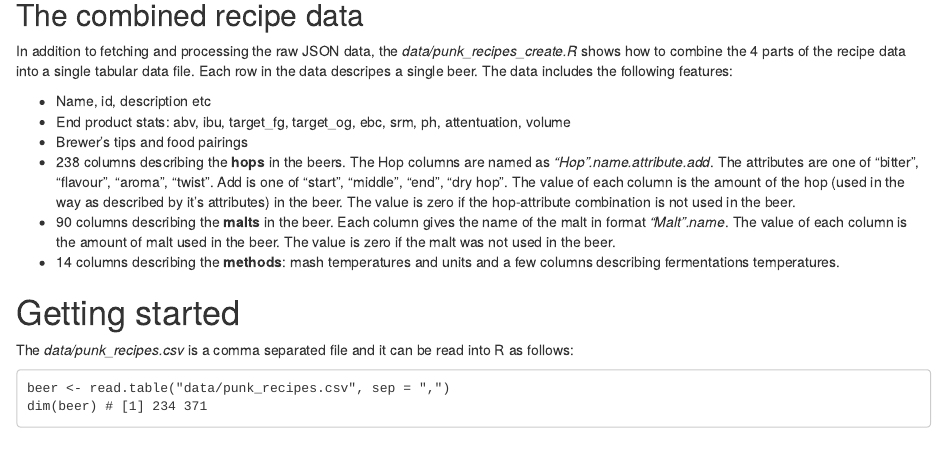
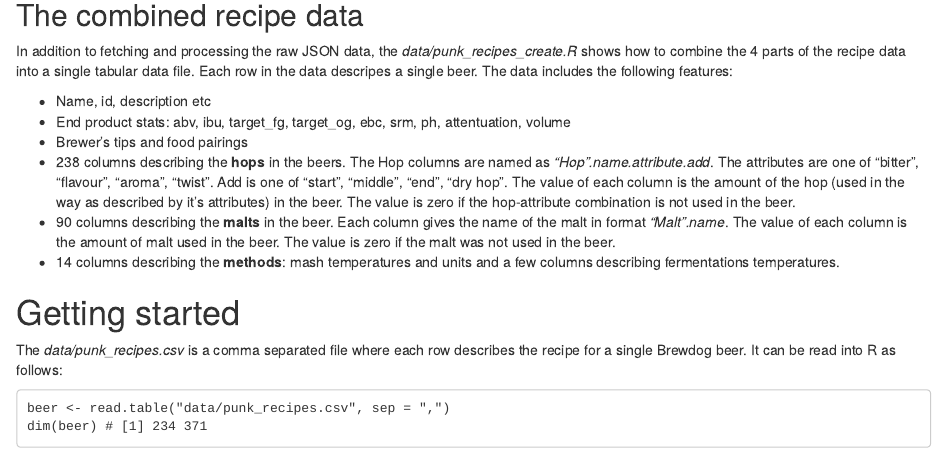
Before and after one commit to TuomoNieminen/BrewStat, an R Markdown document (README.Rmd): the page in a window 1100 px wide, from 490 px down. Rendered offline with R 4.5, knitr and Pandoc, with nearby package versions.

Commit message:
update readme

````diff
--- a/README.Rmd
+++ b/README.Rmd
@@ -32,7 +32,7 @@ In addition to fetching and processing the raw JSON data, the *data/punk_recipes
 
 # Getting started
 
-The *data/punk_recipes.csv* is a comma separated file and it can be read into R as follows:
+The *data/punk_recipes.csv* is a comma separated file where each row describes the recipe for a single Brewdog beer. It can be read into R as follows:
 
 ```
 beer <- read.table("data/punk_recipes.csv", sep = ",")
````
